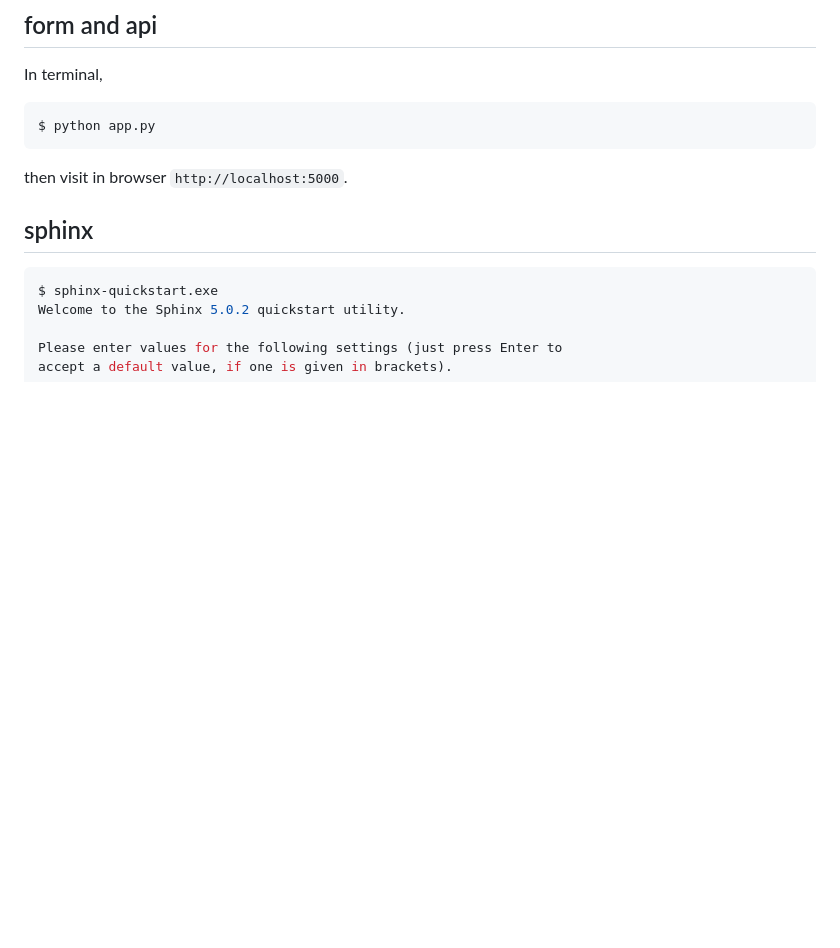
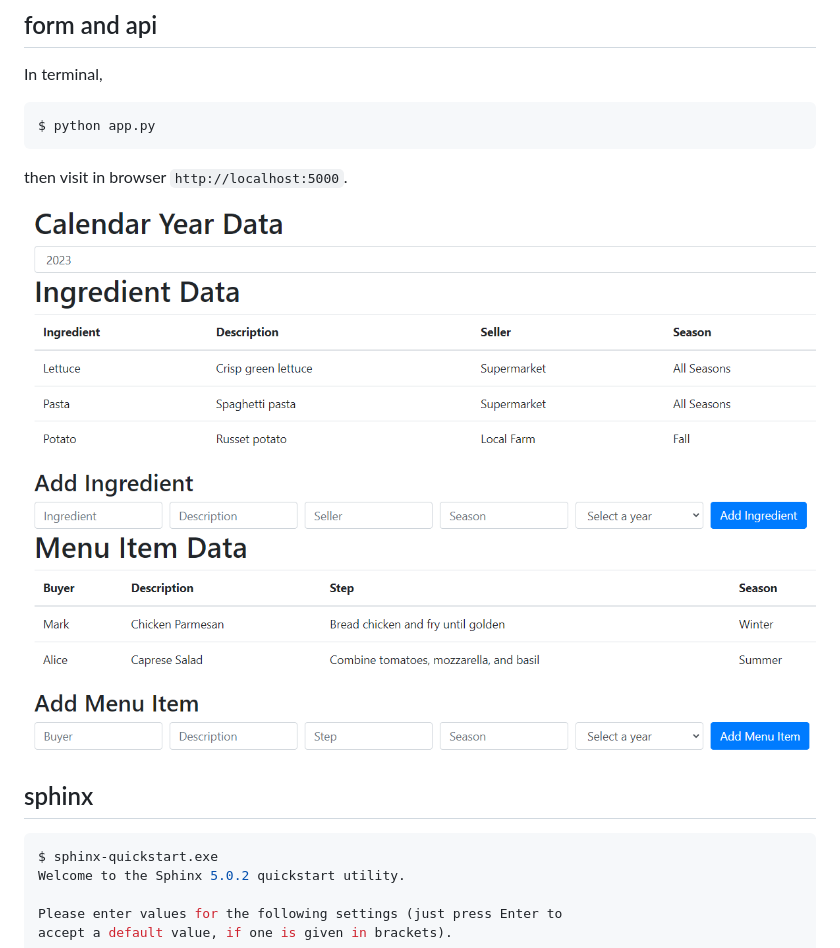
Before and after one commit to garthmortensen/flask_form, a Markdown page: README.md, the part around the change. Rendered like a GitHub page; pictures changed too: images/sample.png (added); blank space fills up the shorter version.

Commit message:
Add image

````diff
--- a/README.md
+++ b/README.md
@@ -9,6 +9,8 @@ $ python app.py
 ```
 
 then visit in browser `http://localhost:5000`.
+
+![sample](./images/sample.png)
 
 ## sphinx
 
````
